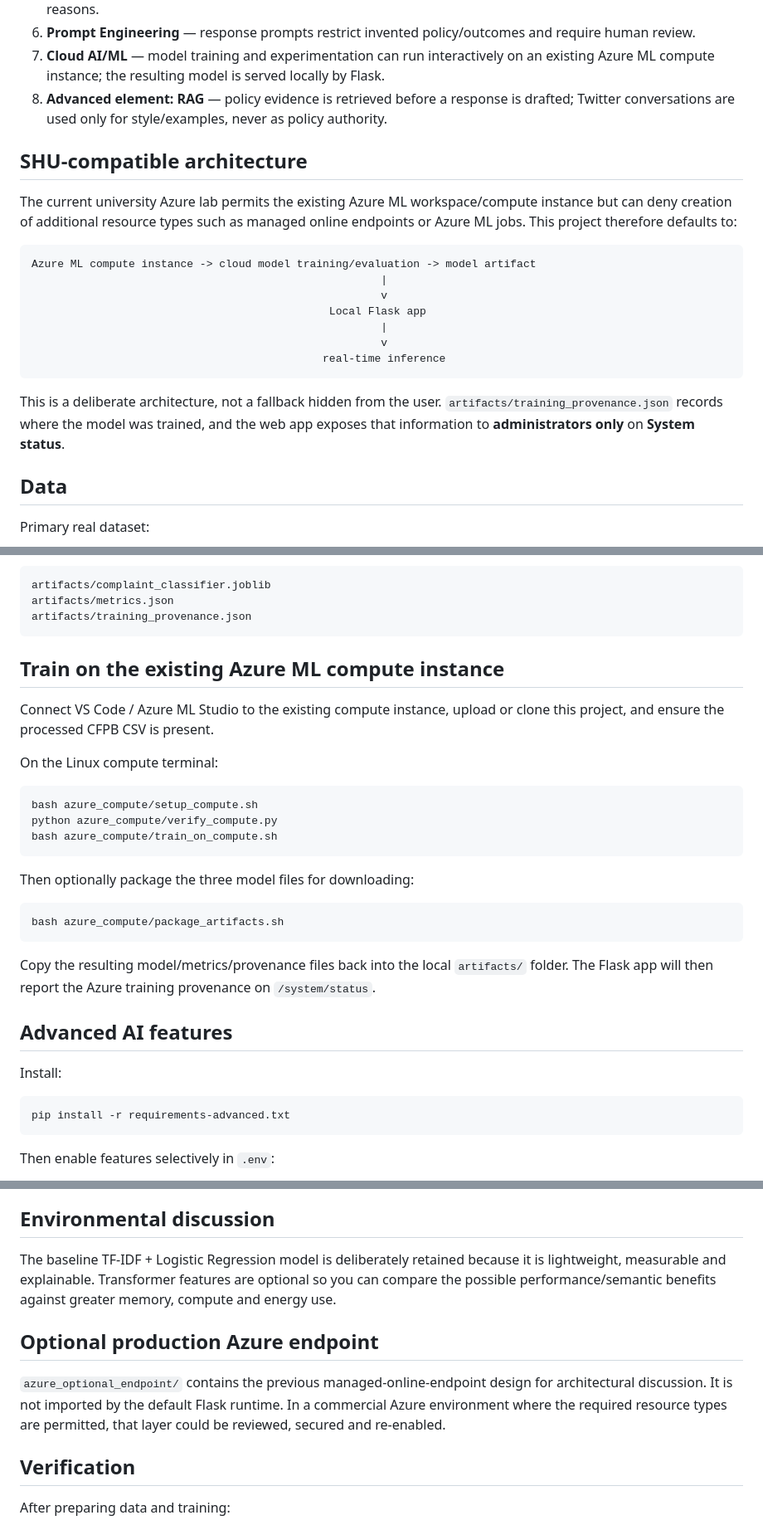
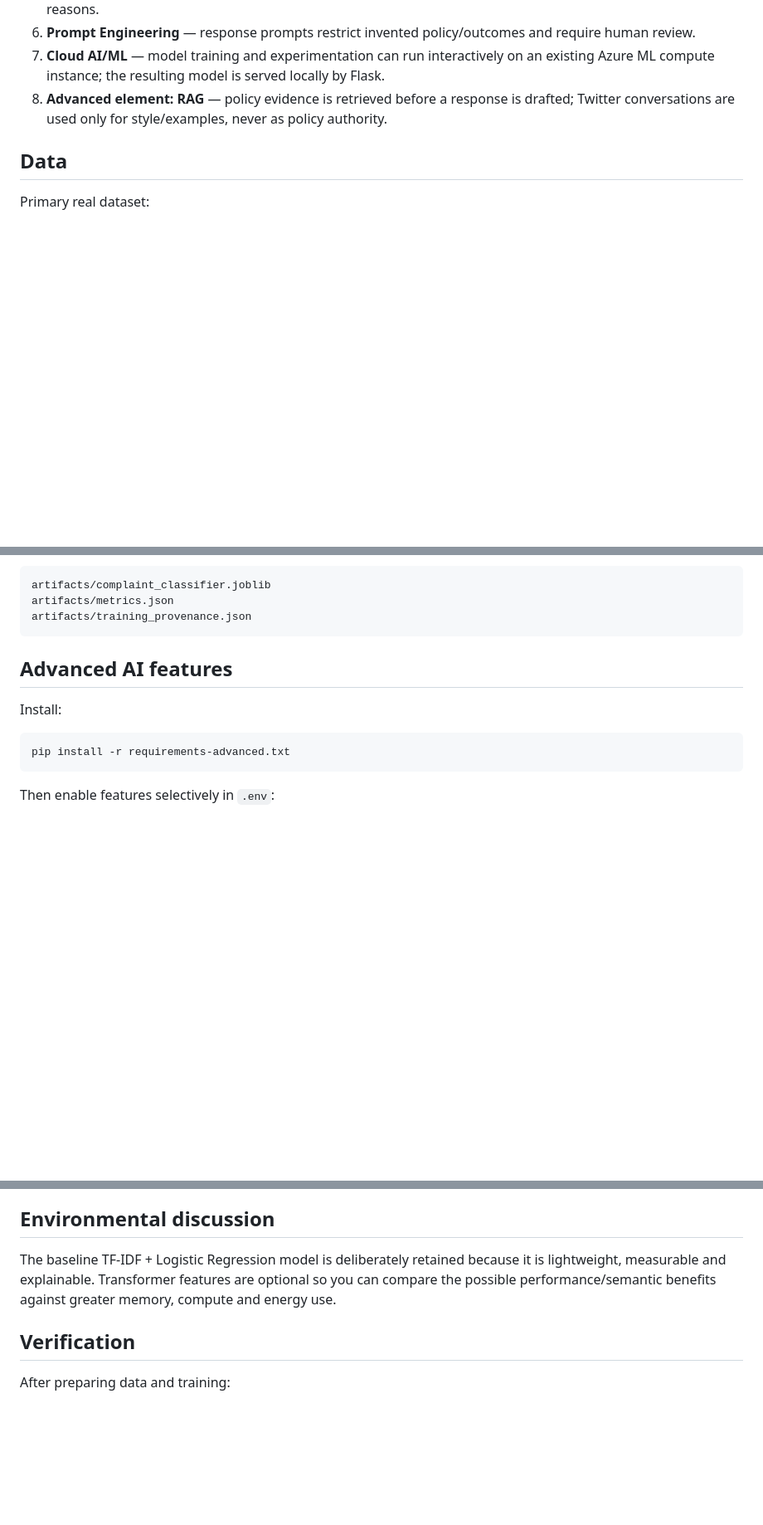
Before and after one commit to nkiarie2003/intelligen-customer-support-ai, a Markdown page: README.md, 3 parts joined by grey strips. Shown at 83% size. Rendered like a GitHub page; blank space fills up the shorter version.

````diff
--- a/README.md
+++ b/README.md
@@ -13,21 +13,7 @@ A full Flask MSc demonstration application for the IntelliGen interview scenario
 7. **Cloud AI/ML** — model training and experimentation can run interactively on an existing Azure ML compute instance; the resulting model is served locally by Flask.
 8. **Advanced element: RAG** — policy evidence is retrieved before a response is drafted; Twitter conversations are used only for style/examples, never as policy authority.
 
-## SHU-compatible architecture
 
-The current university Azure lab permits the existing Azure ML workspace/compute instance but can deny creation of additional resource types such as managed online endpoints or Azure ML jobs. This project therefore defaults to:
-
-```text
-Azure ML compute instance -> cloud model training/evaluation -> model artifact
-                                                      |
-                                                      v
-                                              Local Flask app
-                                                      |
-                                                      v
-                                             real-time inference
-```
-
-This is a deliberate architecture, not a fallback hidden from the user. `artifacts/training_provenance.json` records where the model was trained, and the web app exposes that information to **administrators only** on **System status**.
 
 ## Data
 
@@ -204,26 +189,6 @@ artifacts/complaint_classifier.joblib
 artifacts/metrics.json
 artifacts/training_provenance.json
 ```
-
-## Train on the existing Azure ML compute instance
-
-Connect VS Code / Azure ML Studio to the existing compute instance, upload or clone this project, and ensure the processed CFPB CSV is present.
-
-On the Linux compute terminal:
-
-```bash
-bash azure_compute/setup_compute.sh
-python azure_compute/verify_compute.py
-bash azure_compute/train_on_compute.sh
-```
-
-Then optionally package the three model files for downloading:
-
-```bash
-bash azure_compute/package_artifacts.sh
-```
-
-Copy the resulting model/metrics/provenance files back into the local `artifacts/` folder. The Flask app will then report the Azure training provenance on `/system/status`.
 
 ## Advanced AI features
 
@@ -325,10 +290,6 @@ These controls support discussion of UK GDPR principles such as data minimisatio
 
 The baseline TF-IDF + Logistic Regression model is deliberately retained because it is lightweight, measurable and explainable. Transformer features are optional so you can compare the possible performance/semantic benefits against greater memory, compute and energy use.
 
-## Optional production Azure endpoint
-
-`azure_optional_endpoint/` contains the previous managed-online-endpoint design for architectural discussion. It is not imported by the default Flask runtime. In a commercial Azure environment where the required resource types are permitted, that layer could be reviewed, secured and re-enabled.
-
 ## Verification
 
 After preparing data and training:
````
Also changed, not shown: other parts of README.md (+0 -1 lines).
